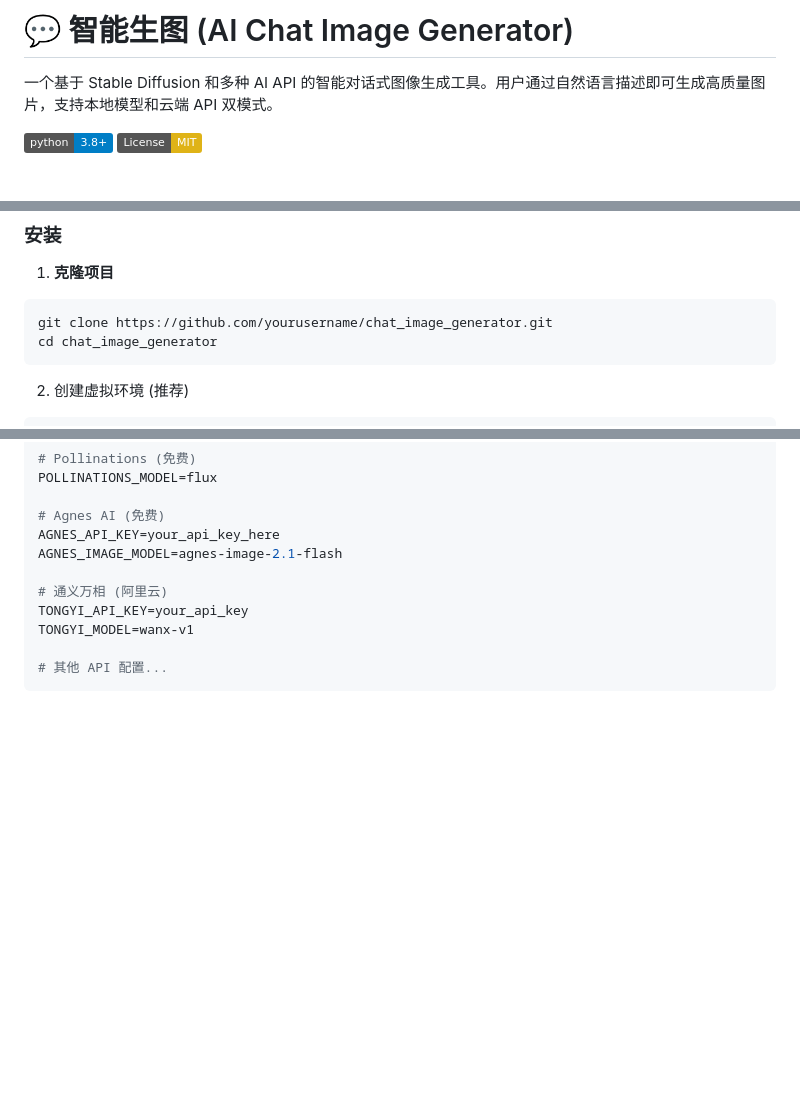
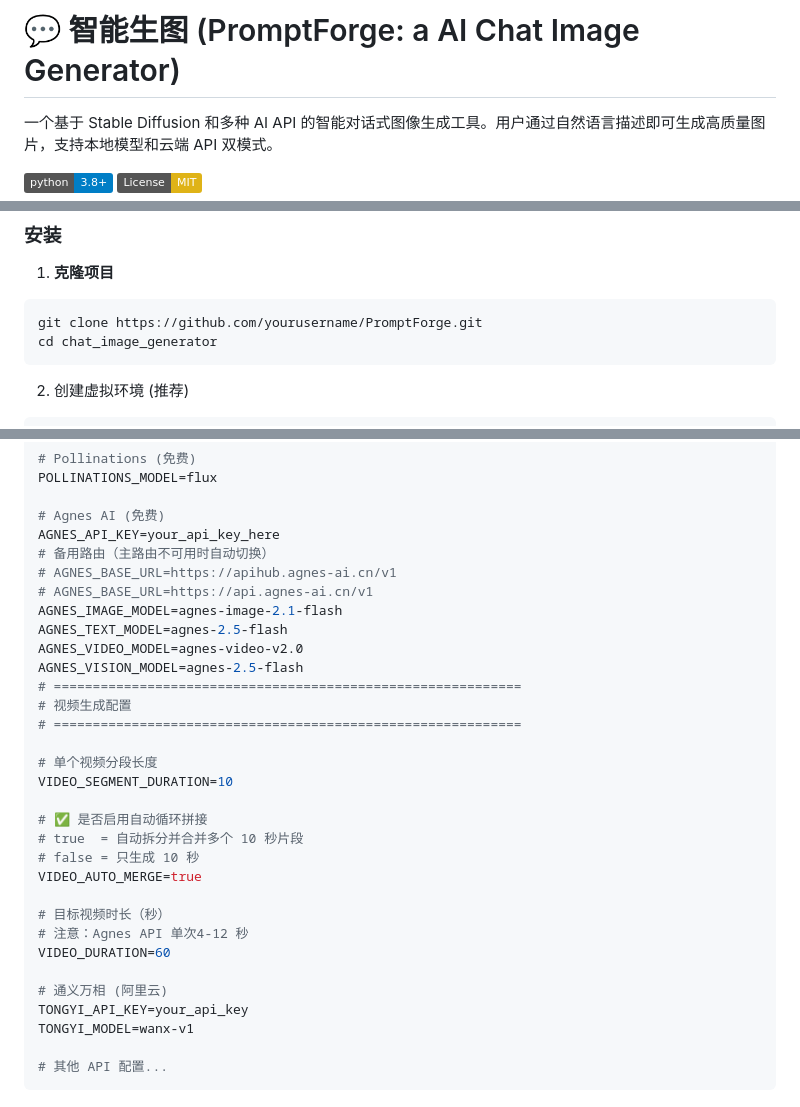
Before and after one commit to austinnie/PromptForge, a Markdown page: README.md, 3 parts joined by grey strips. GitHub-like rendering; badges without logos; blank space fills up the shorter version.

````diff
--- a/README.md
+++ b/README.md
@@ -1,4 +1,4 @@
-# 💬 智能生图 (AI Chat Image Generator)
+# 💬 智能生图 (PromptForge: a AI Chat Image Generator)
 
 一个基于 Stable Diffusion 和多种 AI API 的智能对话式图像生成工具。用户通过自然语言描述即可生成高质量图片，支持本地模型和云端 API 双模式。
 
@@ -28,7 +28,7 @@
 
 1. **克隆项目**
 ```bash
-git clone https://github.com/yourusername/chat_image_generator.git
+git clone https://github.com/yourusername/PromptForge.git
 cd chat_image_generator
 ```
 
@@ -113,7 +113,28 @@ POLLINATIONS_MODEL=flux
 
 # Agnes AI (免费)
 AGNES_API_KEY=your_api_key_here
+# 备用路由（主路由不可用时自动切换）
+# AGNES_BASE_URL=https://apihub.agnes-ai.cn/v1
+# AGNES_BASE_URL=https://api.agnes-ai.cn/v1
 AGNES_IMAGE_MODEL=agnes-image-2.1-flash
+AGNES_TEXT_MODEL=agnes-2.5-flash
+AGNES_VIDEO_MODEL=agnes-video-v2.0
+AGNES_VISION_MODEL=agnes-2.5-flash
+# ============================================================
+# 视频生成配置
+# ============================================================
+
+# 单个视频分段长度
+VIDEO_SEGMENT_DURATION=10
+
+# ✅ 是否启用自动循环拼接
+# true  = 自动拆分并合并多个 10 秒片段
+# false = 只生成 10 秒
+VIDEO_AUTO_MERGE=true
+
+# 目标视频时长（秒）
+# 注意：Agnes API 单次4-12 秒
+VIDEO_DURATION=60
 
 # 通义万相 (阿里云)
 TONGYI_API_KEY=your_api_key
````
